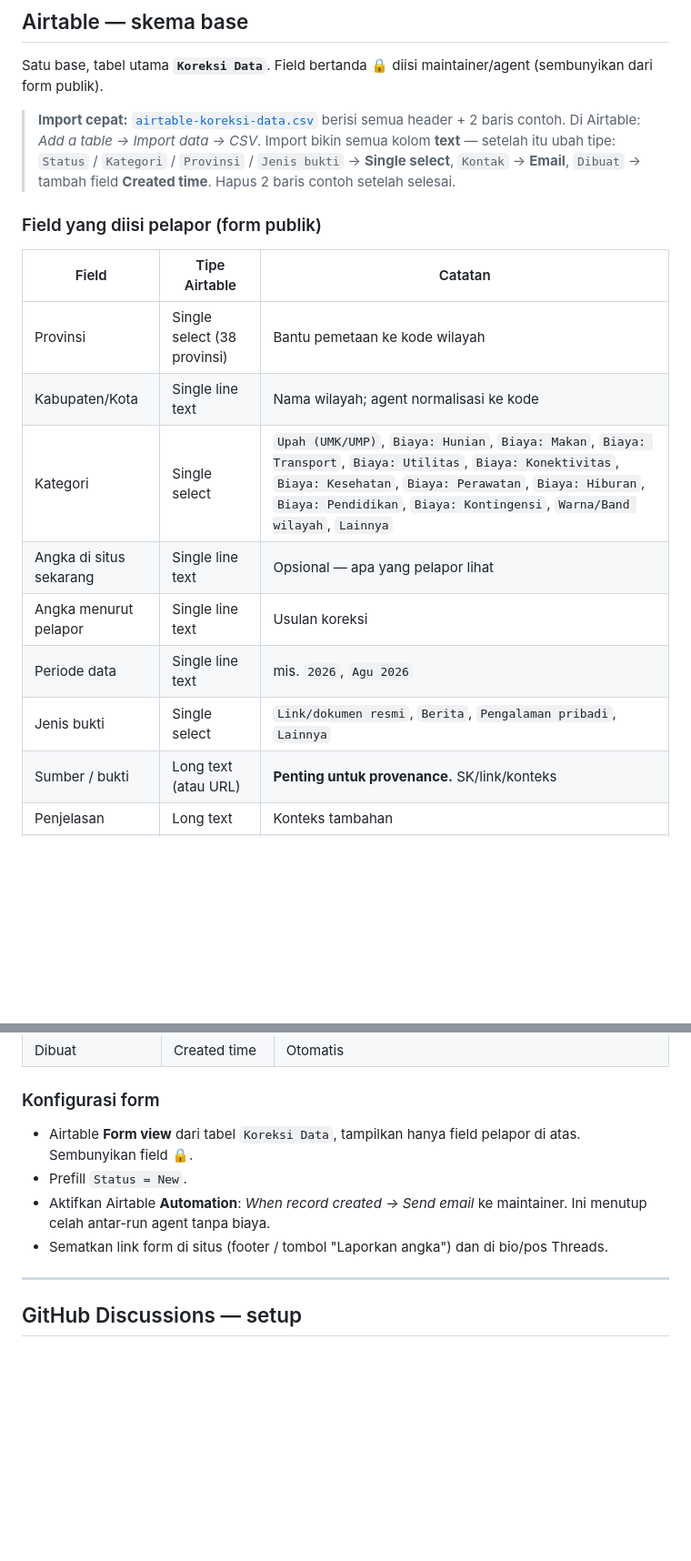
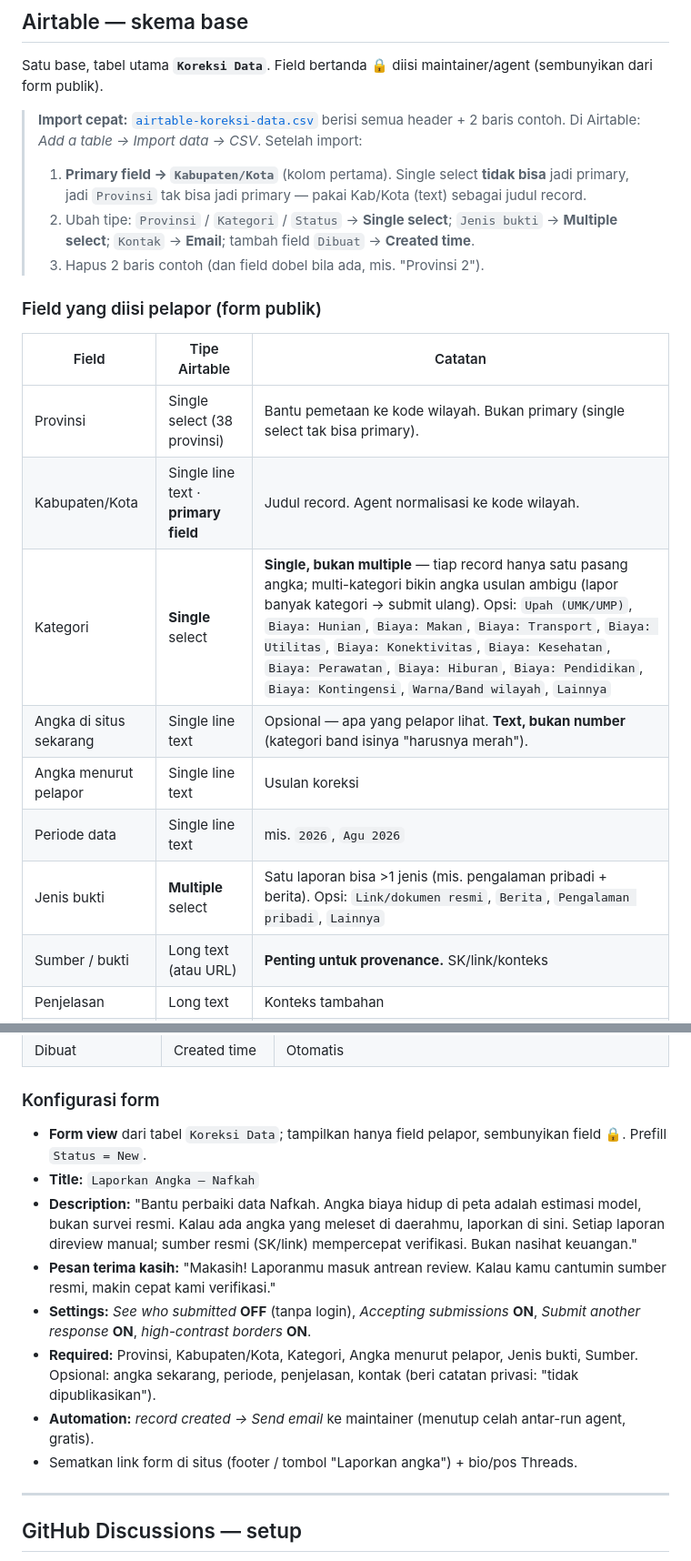
Before and after one commit to adenaufal/nafkah, a Markdown page: docs/feedback-channels.md, 2 parts joined by grey strips. Shown at 91% size. Drawn GitHub-style; blank space fills up the shorter version.

Commit message:
docs(feedback): primary field = Kabupaten/Kota; Kategori single, Jenis bukti multiple
- Primary field must be Kabupaten/Kota (single-select can't be primary in Airtable)
- Kategori stays single-select (one number pair per record; multi would be ambiguous)
- Jenis bukti -> multiple-select (a report can cite several evidence types)
- Flesh out form config: title, description/disclaimer, thank-you, required fields

Co-Authored-By: Claude Opus 4.8 <noreply@anthropic.com>

```diff
--- a/docs/feedback-channels.md
+++ b/docs/feedback-channels.md
@@ -24,22 +24,26 @@ maintainer/agent (sembunyikan dari form publik).
 
 > **Import cepat:** [`airtable-koreksi-data.csv`](airtable-koreksi-data.csv)
 > berisi semua header + 2 baris contoh. Di Airtable: *Add a table → Import data
-> → CSV*. Import bikin semua kolom **text** — setelah itu ubah tipe:
-> `Status` / `Kategori` / `Provinsi` / `Jenis bukti` → **Single select**,
-> `Kontak` → **Email**, `Dibuat` → tambah field **Created time**. Hapus 2 baris
-> contoh setelah selesai.
+> → CSV*. Setelah import:
+> 1. **Primary field → `Kabupaten/Kota`** (kolom pertama). Single select **tidak
+>    bisa** jadi primary, jadi `Provinsi` tak bisa jadi primary — pakai Kab/Kota
+>    (text) sebagai judul record.
+> 2. Ubah tipe: `Provinsi` / `Kategori` / `Status` → **Single select**;
+>    `Jenis bukti` → **Multiple select**; `Kontak` → **Email**; tambah field
+>    `Dibuat` → **Created time**.
+> 3. Hapus 2 baris contoh (dan field dobel bila ada, mis. "Provinsi 2").
 
 ### Field yang diisi pelapor (form publik)
 
 | Field | Tipe Airtable | Catatan |
 | --- | --- | --- |
-| Provinsi | Single select (38 provinsi) | Bantu pemetaan ke kode wilayah |
-| Kabupaten/Kota | Single line text | Nama wilayah; agent normalisasi ke kode |
-| Kategori | Single select | `Upah (UMK/UMP)`, `Biaya: Hunian`, `Biaya: Makan`, `Biaya: Transport`, `Biaya: Utilitas`, `Biaya: Konektivitas`, `Biaya: Kesehatan`, `Biaya: Perawatan`, `Biaya: Hiburan`, `Biaya: Pendidikan`, `Biaya: Kontingensi`, `Warna/Band wilayah`, `Lainnya` |
-| Angka di situs sekarang | Single line text | Opsional — apa yang pelapor lihat |
+| Provinsi | Single select (38 provinsi) | Bantu pemetaan ke kode wilayah. Bukan primary (single select tak bisa primary). |
+| Kabupaten/Kota | Single line text · **primary field** | Judul record. Agent normalisasi ke kode wilayah. |
+| Kategori | **Single** select | **Single, bukan multiple** — tiap record hanya satu pasang angka; multi-kategori bikin angka usulan ambigu (lapor banyak kategori → submit ulang). Opsi: `Upah (UMK/UMP)`, `Biaya: Hunian`, `Biaya: Makan`, `Biaya: Transport`, `Biaya: Utilitas`, `Biaya: Konektivitas`, `Biaya: Kesehatan`, `Biaya: Perawatan`, `Biaya: Hiburan`, `Biaya: Pendidikan`, `Biaya: Kontingensi`, `Warna/Band wilayah`, `Lainnya` |
+| Angka di situs sekarang | Single line text | Opsional — apa yang pelapor lihat. **Text, bukan number** (kategori band isinya "harusnya merah"). |
 | Angka menurut pelapor | Single line text | Usulan koreksi |
 | Periode data | Single line text | mis. `2026`, `Agu 2026` |
-| Jenis bukti | Single select | `Link/dokumen resmi`, `Berita`, `Pengalaman pribadi`, `Lainnya` |
+| Jenis bukti | **Multiple** select | Satu laporan bisa >1 jenis (mis. pengalaman pribadi + berita). Opsi: `Link/dokumen resmi`, `Berita`, `Pengalaman pribadi`, `Lainnya` |
 | Sumber / bukti | Long text (atau URL) | **Penting untuk provenance.** SK/link/konteks |
 | Penjelasan | Long text | Konteks tambahan |
 | Kontak (opsional) | Email | Untuk credit/klarifikasi. Sertakan catatan privasi di form |
@@ -57,13 +61,24 @@ maintainer/agent (sembunyikan dari form publik).
 
 ### Konfigurasi form
 
-- Airtable **Form view** dari tabel `Koreksi Data`, tampilkan hanya field
-  pelapor di atas. Sembunyikan field 🔒.
-- Prefill `Status = New`.
-- Aktifkan Airtable **Automation**: *When record created → Send email* ke
-  maintainer. Ini menutup celah antar-run agent tanpa biaya.
-- Sematkan link form di situs (footer / tombol "Laporkan angka") dan di bio/pos
-  Threads.
+- **Form view** dari tabel `Koreksi Data`; tampilkan hanya field pelapor,
+  sembunyikan field 🔒. Prefill `Status = New`.
+- **Title:** `Laporkan Angka — Nafkah`
+- **Description:** "Bantu perbaiki data Nafkah. Angka biaya hidup di peta adalah
+  estimasi model, bukan survei resmi. Kalau ada angka yang meleset di daerahmu,
+  laporkan di sini. Setiap laporan direview manual; sumber resmi (SK/link)
+  mempercepat verifikasi. Bukan nasihat keuangan."
+- **Pesan terima kasih:** "Makasih! Laporanmu masuk antrean review. Kalau kamu
+  cantumin sumber resmi, makin cepat kami verifikasi."
+- **Settings:** *See who submitted* **OFF** (tanpa login), *Accepting
+  submissions* **ON**, *Submit another response* **ON**, *high-contrast borders*
+  **ON**.
+- **Required:** Provinsi, Kabupaten/Kota, Kategori, Angka menurut pelapor, Jenis
+  bukti, Sumber. Opsional: angka sekarang, periode, penjelasan, kontak (beri
+  catatan privasi: "tidak dipublikasikan").
+- **Automation:** *record created → Send email* ke maintainer (menutup celah
+  antar-run agent, gratis).
+- Sematkan link form di situs (footer / tombol "Laporkan angka") + bio/pos Threads.
 
 ---
 
```
